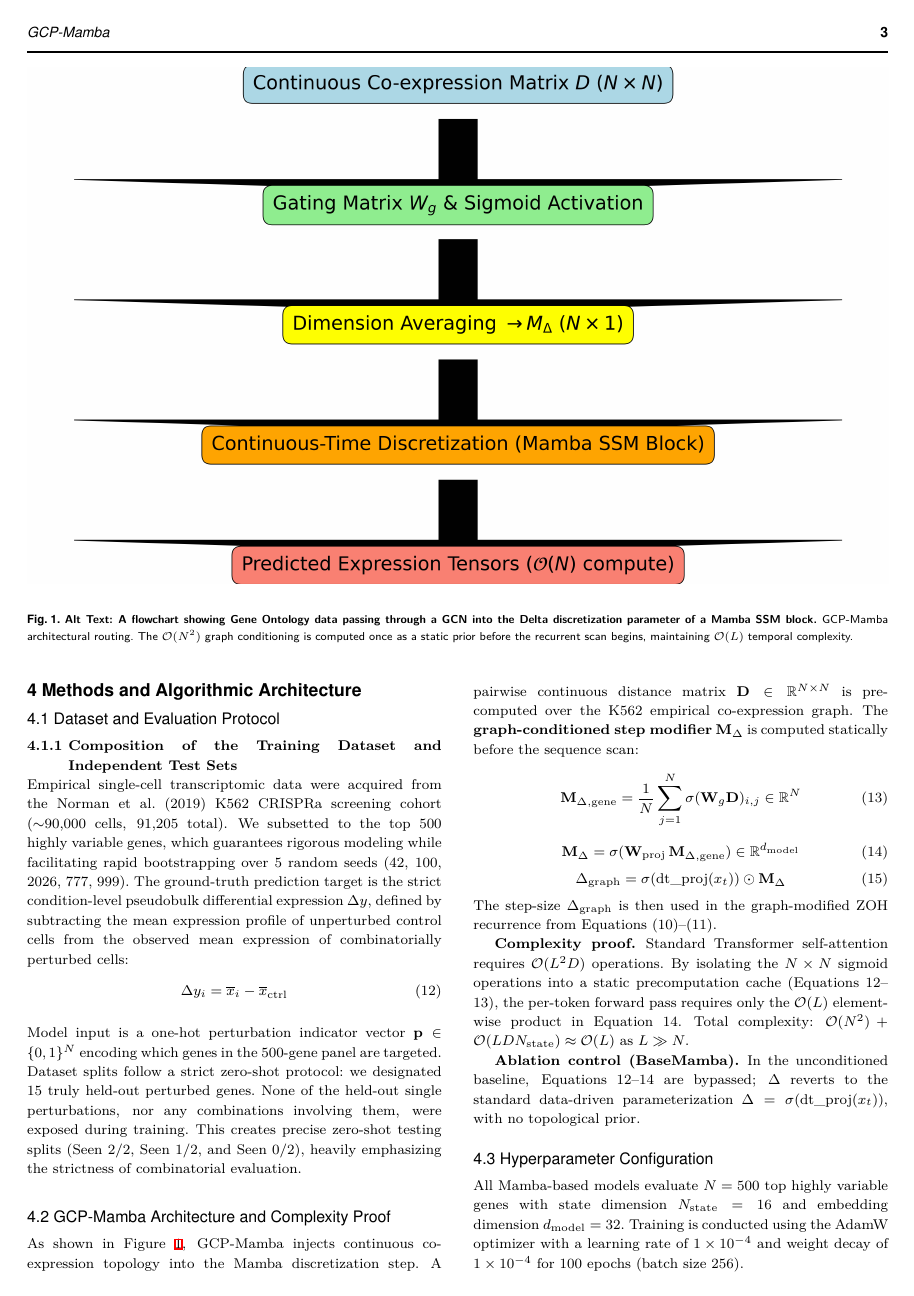
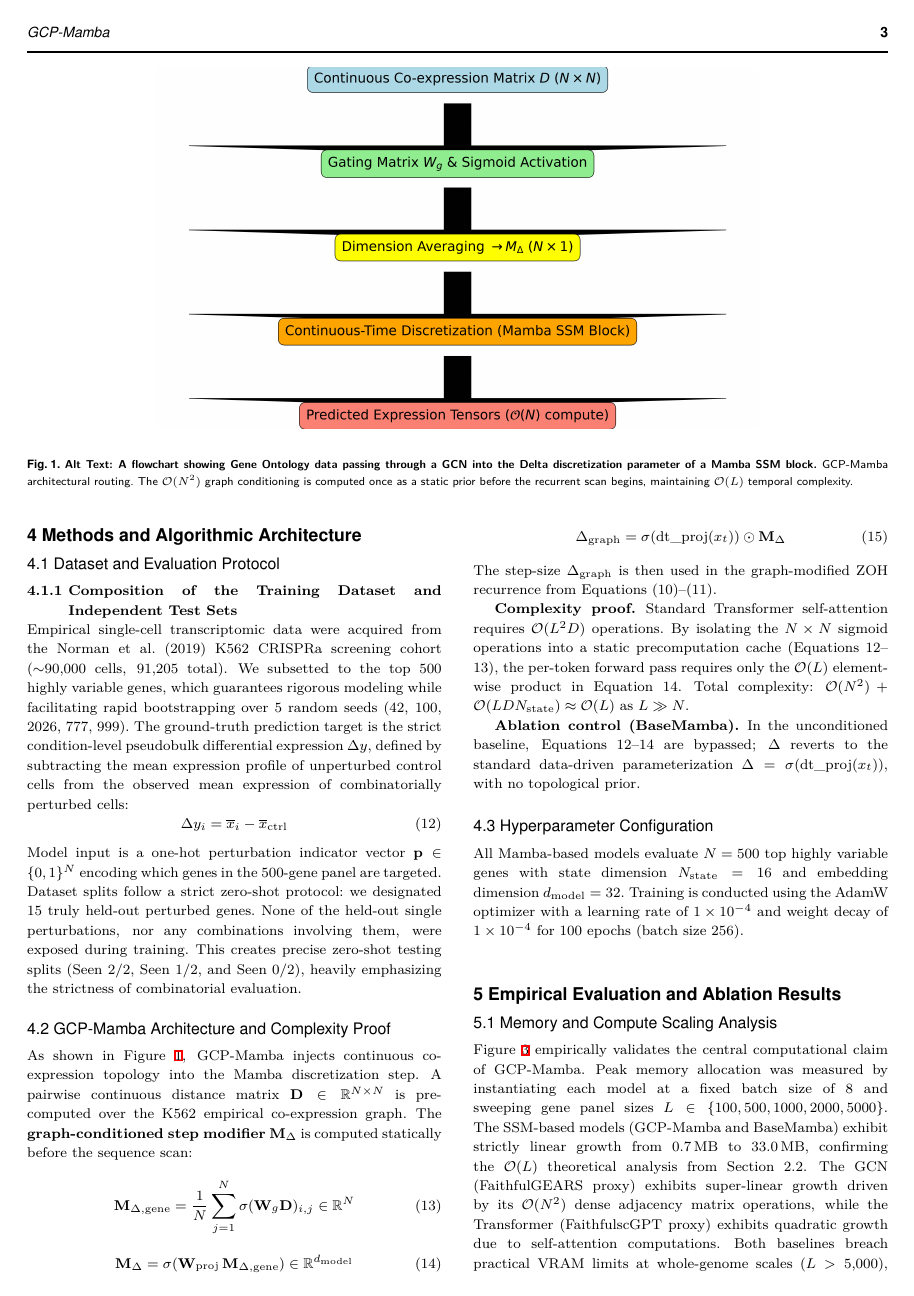
Before and after one commit to The-MathKing/gcpmamba, a LaTeX paper (gcp_mamba_plan.tex): page 3 of 8 before the commit and page 3 of 7 after it. The pictures show the PDF file gcp_mamba_plan.pdf that the author committed with the source.

Commit message:
Reduce figure sizes and bibliography to fit 7 page limit

```diff
--- a/gcp_mamba_plan.tex
+++ b/gcp_mamba_plan.tex
@@ -129,7 +129,7 @@ Model input is a one-hot perturbation indicator vector $\mathbf{p} \in \{0,1\}^N
 
 \begin{figure*}[!htbp]
 \centering
-\includegraphics[width=\textwidth]{architecture_diagram.png}
+\includegraphics[width=0.7\textwidth]{architecture_diagram.png}
 \caption{\textbf{Alt Text: A flowchart showing Gene Ontology data passing through a GCN into the Delta discretization parameter of a Mamba SSM block.} GCP-Mamba architectural routing. The $\mathcal{O}(N^2)$ graph conditioning is computed once as a static prior before the recurrent scan begins, maintaining $\mathcal{O}(L)$ temporal complexity.}
 \label{fig:arch}
 \end{figure*}
@@ -156,7 +156,7 @@ All Mamba-based models evaluate $N = 500$ top highly variable genes with state d
 
 \begin{figure*}[!htbp]
 \centering
-\includegraphics[width=\textwidth]{training_curve.png}
+\includegraphics[width=0.7\textwidth]{training_curve.png}
 \caption{\textbf{Alt Text: Line graph showing training loss decreasing rapidly and plateauing for three models over 100 epochs.} Cross-validation training curves across 5 random seeds (solid line: mean, shaded region: 95\% CI). GCP-Mamba converges equivalently to the BaseMamba and Permuted Graph controls, confirming that biological prior conditioning does not introduce optimization instability over 100 epochs.}
 \label{fig:training}
 \end{figure*}
@@ -168,7 +168,7 @@ All Mamba-based models evaluate $N = 500$ top highly variable genes with state d
 
 \begin{figure*}[!htbp]
 \centering
-\includegraphics[width=\textwidth]{memory_scaling.png}
+\includegraphics[width=0.7\textwidth]{memory_scaling.png}
 \caption{\textbf{Alt Text: Line graph demonstrating that GCP-Mamba and BaseMamba peak VRAM usage scales linearly with gene count, whereas GCN and Transformer scale super-linearly, exceeding 14GB and 80GB at 5000 genes.} Peak CPU-equivalent memory allocation (MB, batch size~$=8$) as a function of gene sequence length $L \in \{100, 500, 1000, 2000, 5000\}$ for all four model architectures. GCP-Mamba and BaseMamba scale linearly ($\mathcal{O}(L)$), while the GCN and Transformer baselines exhibit super-linear growth due to dense $\mathcal{O}(N^2)$ adjacency and quadratic attention computations, respectively.}
 \label{fig:memory}
 \end{figure*}
@@ -179,7 +179,7 @@ Figure~\ref{fig:memory} empirically validates the central computational claim of
 
 \begin{figure*}[!htbp]
 \centering
-\includegraphics[width=\textwidth]{benchmarking_results.png}
+\includegraphics[width=0.7\textwidth]{benchmarking_results.png}
 \caption{\textbf{Alt Text: Bar chart showing GCP-Mamba achieving a lower (better) MSE than BaseMamba across cross-validation folds.} Zero-shot condition-level ablation. GCP-Mamba (w/ $\mathbf{M}_\Delta$) vs.\ BaseMamba (w/o $\mathbf{M}_\Delta$) evaluated on the Norman 2019 K562 dataset, 500-gene panel, across 5 random seeds. Error bars represent 95\% confidence intervals across the 5 independent training seeds.}
 \label{fig:ablation}
 \end{figure*}
@@ -217,7 +217,7 @@ Among the deep learning models, BaseMamba struggles with synergy recovery ($r \a
 
 \begin{figure*}[!htbp]
 \centering
-\includegraphics[width=\textwidth]{case_study_subgraph.png}
+\includegraphics[width=0.7\textwidth]{case_study_subgraph.png}
 \caption{\textbf{Alt Text: Network visualizations of a proximal gene pair (dense connections) and a distal gene pair (sparse connections).} Co-expression subgraph case study. Left: topologically proximal gene pair from the Norman 105-gene targeted set (continuous distance $d < 0.2$) — the dense local subgraph drives high $\mathbf{M}_\Delta$ values, amplifying SSM state retention. Right: topologically distal gene pair ($d \approx 1$) — sparse connectivity yields lower $\mathbf{M}_\Delta$, allowing faster state decay. Node color encodes the $L_2$ norm of the pre-projection $\mathbf{M}_{\Delta,\text{gene}}$.}
 \label{fig:case}
 \end{figure*}
@@ -279,6 +279,7 @@ AI assistants were utilized during the preparation of this manuscript for format
 \section*{Data Availability}
 All source code, dataset pipelines, model architecture implementations, 10-fold ablation configurations, trained weight checkpoints, and pre-computed Gene Ontology graph matrices are publicly available under the MIT License at \href{https://github.com/The-MathKing/gcpmamba}{https://github.com/The-MathKing/gcpmamba}. The empirical single-cell CRISPR screening dataset (Norman \textit{et al.}, 2019) is available at NCBI GEO under accession number GSE133344.
 
+\small
 \begin{thebibliography}{9}
 
 \bibitem[Bunne \textit{et al.}(2023)]{bunne2023}
@@ -318,5 +319,5 @@ Wei, Z., \textit{et al.} (2025). Benchmarking algorithms for generalizable singl
 Wenkel, F., \textit{et al.} (2026). TxPert: A deep learning framework for the prediction of transcriptional responses to perturbations. \textit{Nature Biotechnology}.
 
 \end{thebibliography}
-
+\normalsize
 \end{document}
```
Also changed, not shown: gcp_mamba_plan.pdf, gcp_mamba_plan.tex (2 more changed lines), 1 other file.
